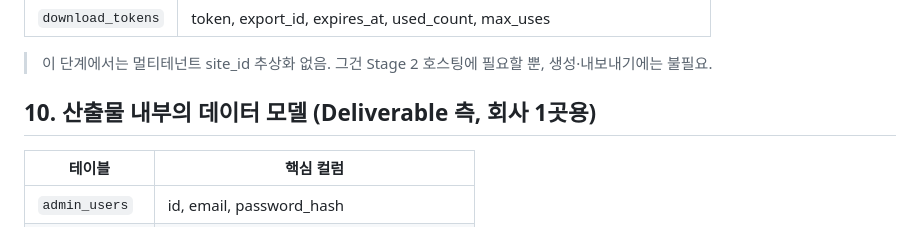
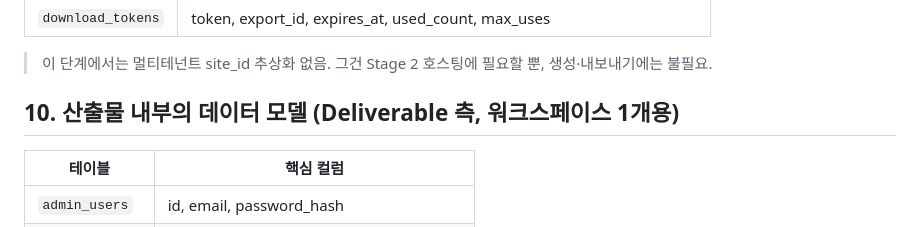
Before and after one commit to shc-partner/SaaS, a Markdown page: docs/export-first-architecture.md, the part around the change. GitHub-like rendering.

Commit message:
Update deliverable data model description for workspace

```diff
--- a/docs/export-first-architecture.md
+++ b/docs/export-first-architecture.md
@@ -193,7 +193,7 @@ Stage 1 화면 (최소):
 
 > 이 단계에서는 멀티테넌트 site_id 추상화 없음. 그건 Stage 2 호스팅에 필요할 뿐, 생성·내보내기에는 불필요.
 
-## 10. 산출물 내부의 데이터 모델 (Deliverable 측, 회사 1곳용)
+## 10. 산출물 내부의 데이터 모델 (Deliverable 측, 워크스페이스 1개용)
 
 | 테이블 | 핵심 컬럼 |
 |---|---|
```
